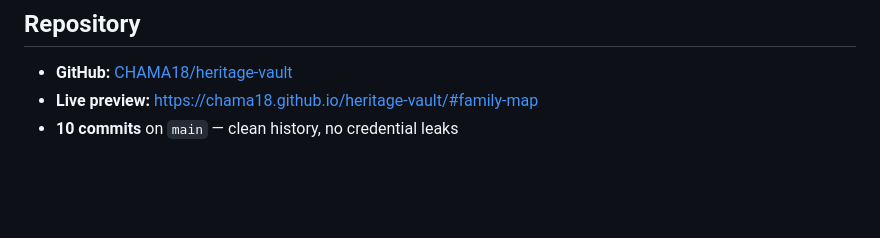
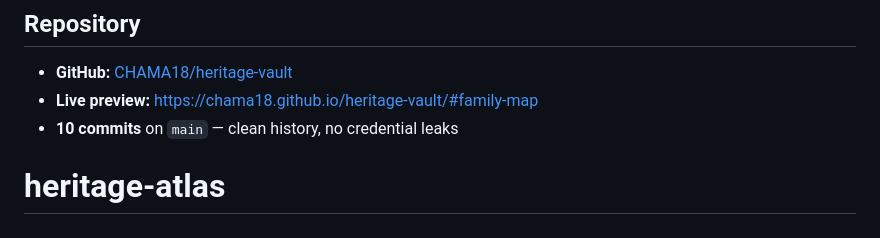
Before and after one commit to CHAMA18/heritage-vault, a Markdown page: README.md, the part around the change. Drawn GitHub-style; blank space fills up the shorter version.

```diff
--- a/README.md
+++ b/README.md
@@ -96,3 +96,4 @@ npx trigger.dev@latest deploy    # deploys chat.agent() + 10 tools
 - **GitHub:** [CHAMA18/heritage-vault](https://github.com/CHAMA18/heritage-vault)
 - **Live preview:** [https://chama18.github.io/heritage-vault/#family-map](https://chama18.github.io/heritage-vault/#family-map)
 - **10 commits** on `main` — clean history, no credential leaks
+# heritage-atlas
```
